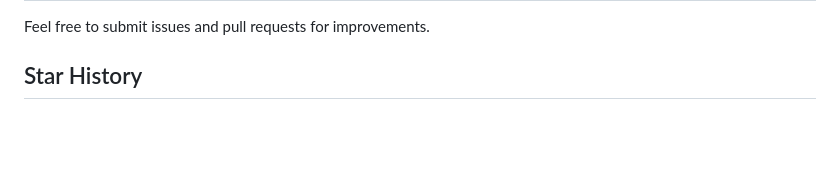
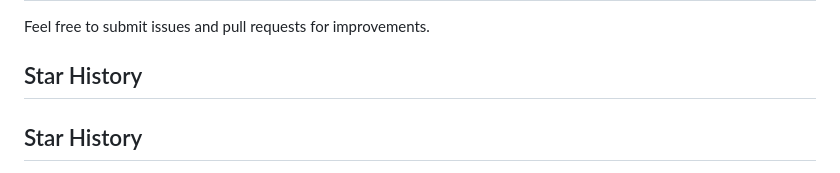
Before and after one commit to CommitMastery/LegacyLauncher, a Markdown page: README.md, the part around one of its changes. GitHub-like rendering; blank space fills up the shorter version.

```diff
--- a/README.md
+++ b/README.md
@@ -102,4 +102,5 @@ The launcher is built with:
 
 Feel free to submit issues and pull requests for improvements.</content>
 ## Star History
+## Star History
 
```
Also changed, not shown: other parts of README.md (+7 -1 lines).
